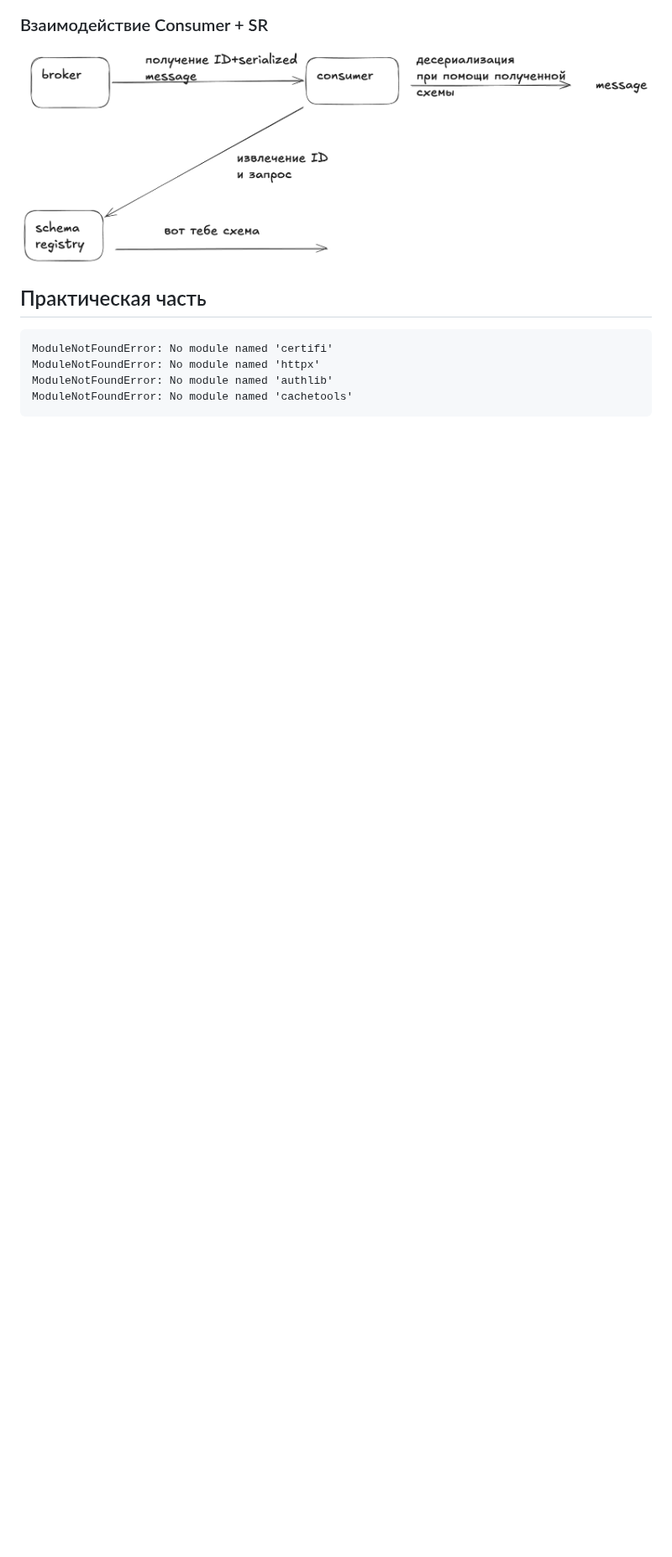
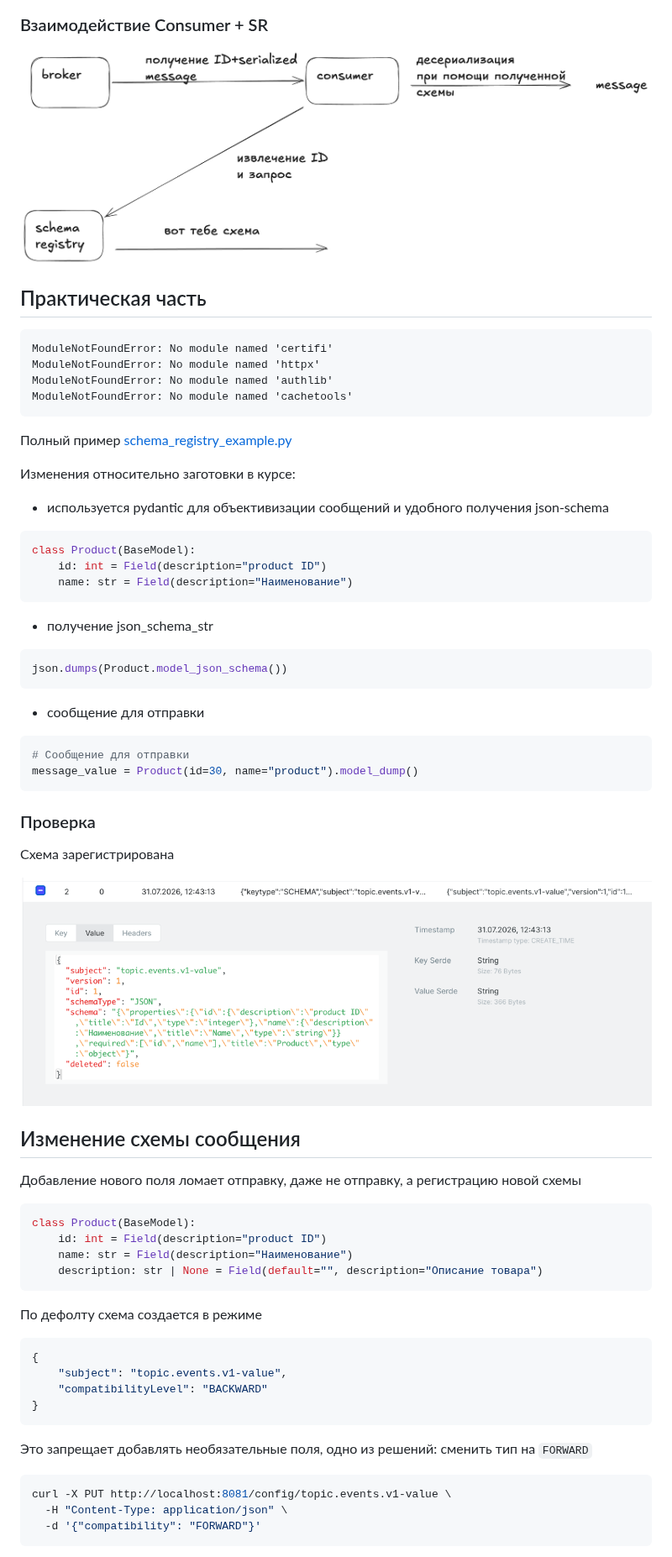
Before and after one commit to urevoleg/course-kafka-arch-and-dev, a Markdown page: module-1/t2-l7/README.md, the part around one of its changes. Shown at 84% size. Drawn GitHub-style; pictures changed too: img/t2-l7-sr-in-kafka.png (added); blank space fills up the shorter version.

````diff
--- a/module-1/t2-l7/README.md
+++ b/module-1/t2-l7/README.md
@@ -95,3 +95,64 @@ ModuleNotFoundError: No module named 'httpx'
 ModuleNotFoundError: No module named 'authlib'
 ModuleNotFoundError: No module named 'cachetools'
 ```
+
+
+Полный пример [schema_registry_example.py](scripts/schema_registry_example.py)
+
+Изменения относительно заготовки в курсе:
+- используется pydantic для объективизации сообщений и удобного получения json-schema
+
+```python
+class Product(BaseModel):
+    id: int = Field(description="product ID")
+    name: str = Field(description="Наименование")
+```
+
+- получение json_schema_str
+
+```python
+json.dumps(Product.model_json_schema())
+```
+
+- сообщение для отправки
+
+```python
+# Сообщение для отправки
+message_value = Product(id=30, name="product").model_dump()
+```
+
+### Проверка
+
+Схема зарегистрирована
+
+![](../../img/t2-l7-sr-in-kafka.png)
+
+
+## Изменение схемы сообщения
+
+Добавление нового поля ломает отправку, даже не отправку, а регистрацию новой схемы
+
+```python
+class Product(BaseModel):
+    id: int = Field(description="product ID")
+    name: str = Field(description="Наименование")
+    description: str | None = Field(default="", description="Описание товара")
+```
+
+По дефолту схема создается в режиме
+
+```json
+{
+	"subject": "topic.events.v1-value",
+	"compatibilityLevel": "BACKWARD"
+}
+```
+
+Это запрещает добавлять необязательные поля, одно из решений: сменить тип на `FORWARD`
+
+```bash
+curl -X PUT http://localhost:8081/config/topic.events.v1-value \
+  -H "Content-Type: application/json" \
+  -d '{"compatibility": "FORWARD"}'
+```
+
````
Also changed, not shown: other parts of module-1/t2-l7/README.md (+7 -0 lines), img/t2-l7-message-with-change-schema.png (added), img/t2-l7-sr-in-kafka-change.png (added), 1 other file.
